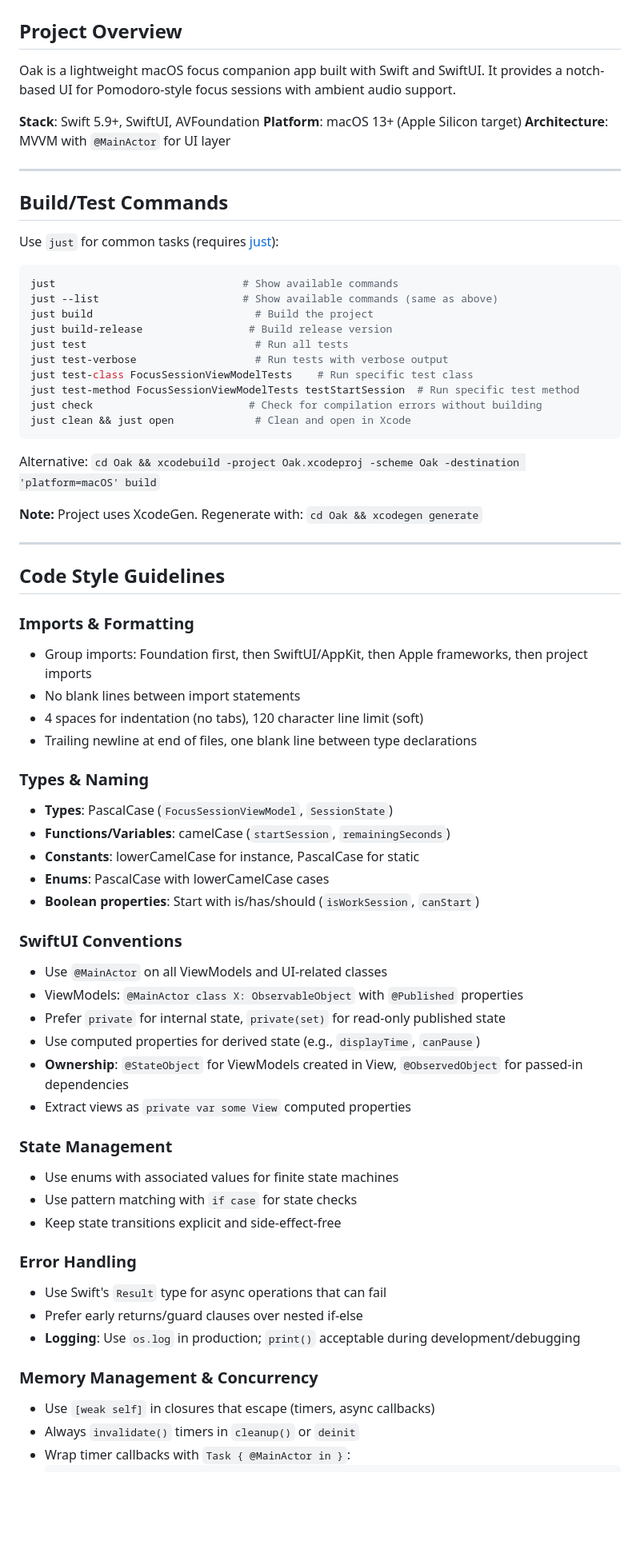
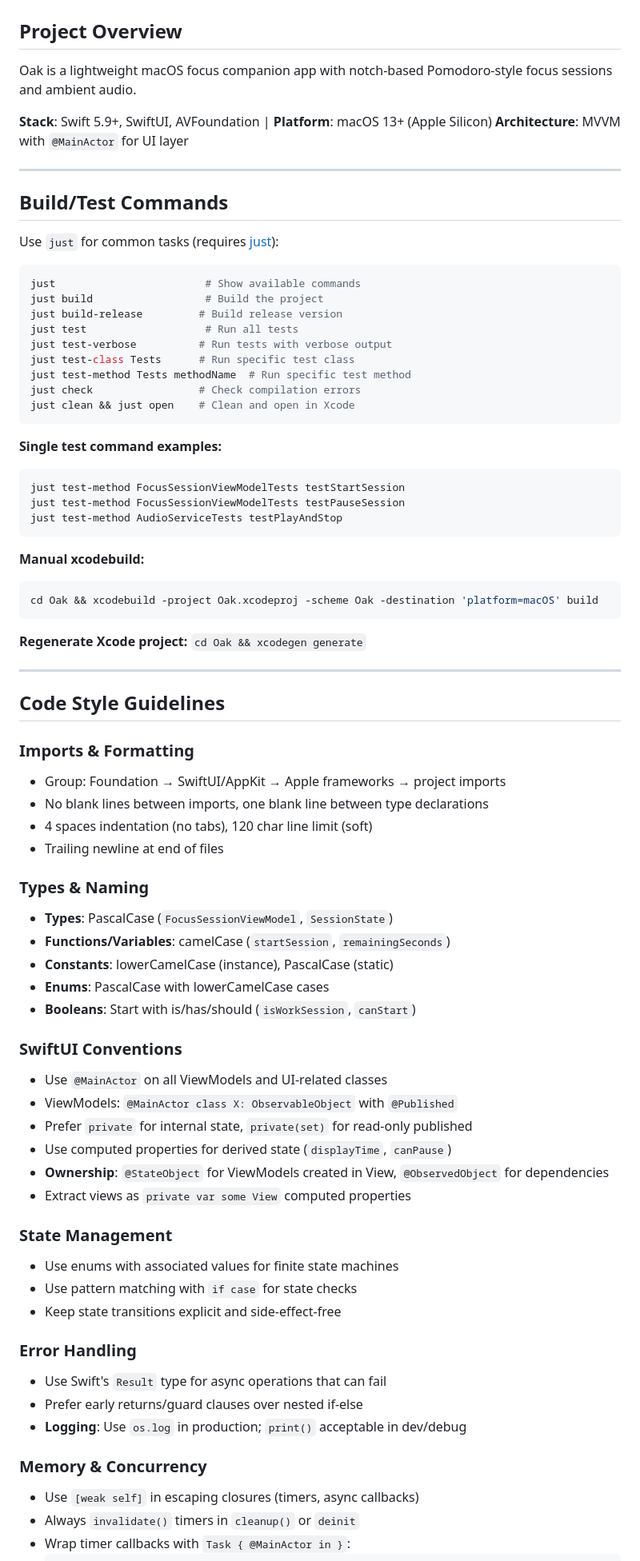
Before and after one commit to jellydn/oak, a Markdown page: AGENTS.md, the part around one of its changes. Shown at 80% size. Rendered like a GitHub page; blank space fills up the shorter version.

Commit message:
docs: tidy AGENTS.md formatting and consolidate sections
- Streamline project description and stack info
- Format code blocks consistently for readability
- Consolidate naming conventions into clearer bullets
- Add MVP constraints as explicit section
- Reorganize file organization to match actual project structure
- Improve commit message style examples

````diff
--- a/AGENTS.md
+++ b/AGENTS.md
@@ -2,10 +2,9 @@
 
 ## Project Overview
 
-Oak is a lightweight macOS focus companion app built with Swift and SwiftUI. It provides a notch-based UI for Pomodoro-style focus sessions with ambient audio support.
+Oak is a lightweight macOS focus companion app with notch-based Pomodoro-style focus sessions and ambient audio.
 
-**Stack**: Swift 5.9+, SwiftUI, AVFoundation
-**Platform**: macOS 13+ (Apple Silicon target)
+**Stack**: Swift 5.9+, SwiftUI, AVFoundation | **Platform**: macOS 13+ (Apple Silicon)
 **Architecture**: MVVM with `@MainActor` for UI layer
 
 ---
@@ -15,21 +14,32 @@ Oak is a lightweight macOS focus companion app built with Swift and SwiftUI. It
 Use `just` for common tasks (requires [just](https://github.com/casey/just)):
 
 ```bash
-just                              # Show available commands
-just --list                       # Show available commands (same as above)
-just build                          # Build the project
-just build-release                 # Build release version
-just test                           # Run all tests
-just test-verbose                   # Run tests with verbose output
-just test-class FocusSessionViewModelTests    # Run specific test class
-just test-method FocusSessionViewModelTests testStartSession  # Run specific test method
-just check                         # Check for compilation errors without building
-just clean && just open             # Clean and open in Xcode
+just                        # Show available commands
+just build                  # Build the project
+just build-release         # Build release version
+just test                   # Run all tests
+just test-verbose          # Run tests with verbose output
+just test-class Tests      # Run specific test class
+just test-method Tests methodName  # Run specific test method
+just check                 # Check compilation errors
+just clean && just open    # Clean and open in Xcode
 ```
 
-Alternative: `cd Oak && xcodebuild -project Oak.xcodeproj -scheme Oak -destination 'platform=macOS' build`
+**Single test command examples:**
 
-**Note:** Project uses XcodeGen. Regenerate with: `cd Oak && xcodegen generate`
+```bash
+just test-method FocusSessionViewModelTests testStartSession
+just test-method FocusSessionViewModelTests testPauseSession
+just test-method AudioServiceTests testPlayAndStop
+```
+
+**Manual xcodebuild:**
+
+```bash
+cd Oak && xcodebuild -project Oak.xcodeproj -scheme Oak -destination 'platform=macOS' build
+```
+
+**Regenerate Xcode project:** `cd Oak && xcodegen generate`
 
 ---
 
@@ -37,26 +47,26 @@ Alternative: `cd Oak && xcodebuild -project Oak.xcodeproj -scheme Oak -destinati
 
 ### Imports & Formatting
 
-- Group imports: Foundation first, then SwiftUI/AppKit, then Apple frameworks, then project imports
-- No blank lines between import statements
-- 4 spaces for indentation (no tabs), 120 character line limit (soft)
-- Trailing newline at end of files, one blank line between type declarations
+- Group: Foundation → SwiftUI/AppKit → Apple frameworks → project imports
+- No blank lines between imports, one blank line between type declarations
+- 4 spaces indentation (no tabs), 120 char line limit (soft)
+- Trailing newline at end of files
 
 ### Types & Naming
 
 - **Types**: PascalCase (`FocusSessionViewModel`, `SessionState`)
 - **Functions/Variables**: camelCase (`startSession`, `remainingSeconds`)
-- **Constants**: lowerCamelCase for instance, PascalCase for static
+- **Constants**: lowerCamelCase (instance), PascalCase (static)
 - **Enums**: PascalCase with lowerCamelCase cases
-- **Boolean properties**: Start with is/has/should (`isWorkSession`, `canStart`)
+- **Booleans**: Start with is/has/should (`isWorkSession`, `canStart`)
 
 ### SwiftUI Conventions
 
 - Use `@MainActor` on all ViewModels and UI-related classes
-- ViewModels: `@MainActor class X: ObservableObject` with `@Published` properties
-- Prefer `private` for internal state, `private(set)` for read-only published state
-- Use computed properties for derived state (e.g., `displayTime`, `canPause`)
-- **Ownership**: `@StateObject` for ViewModels created in View, `@ObservedObject` for passed-in dependencies
+- ViewModels: `@MainActor class X: ObservableObject` with `@Published`
+- Prefer `private` for internal state, `private(set)` for read-only published
+- Use computed properties for derived state (`displayTime`, `canPause`)
+- **Ownership**: `@StateObject` for ViewModels created in View, `@ObservedObject` for dependencies
 - Extract views as `private var some View` computed properties
 
 ### State Management
@@ -69,11 +79,11 @@ Alternative: `cd Oak && xcodebuild -project Oak.xcodeproj -scheme Oak -destinati
 
 - Use Swift's `Result` type for async operations that can fail
 - Prefer early returns/guard clauses over nested if-else
-- **Logging**: Use `os.log` in production; `print()` acceptable during development/debugging
+- **Logging**: Use `os.log` in production; `print()` acceptable in dev/debug
 
-### Memory Management & Concurrency
+### Memory & Concurrency
 
-- Use `[weak self]` in closures that escape (timers, async callbacks)
+- Use `[weak self]` in escaping closures (timers, async callbacks)
 - Always `invalidate()` timers in `cleanup()` or `deinit`
 - Wrap timer callbacks with `Task { @MainActor in }`:
   ```swift
````
Also changed, not shown: other parts of AGENTS.md (+29 -39 lines).
